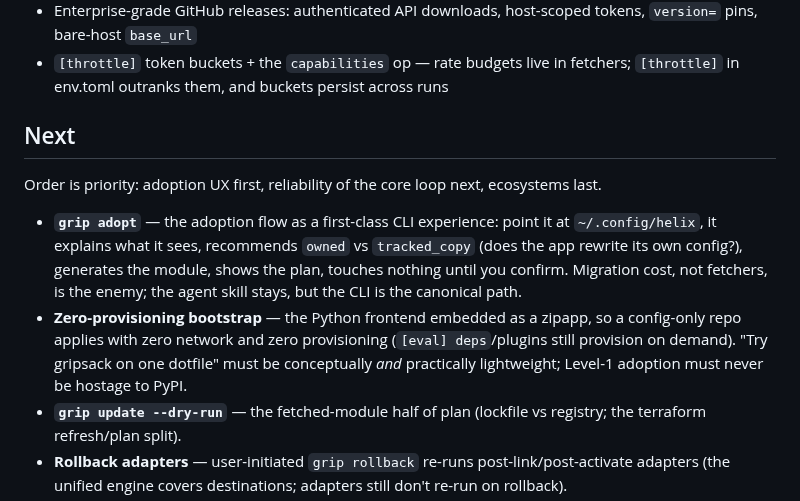
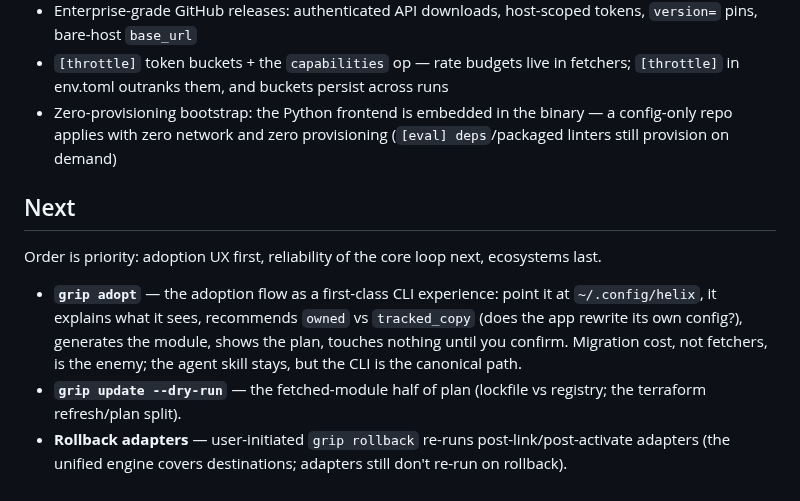
Before and after one commit to gripsack-dev/gripsack-dev.github.io, a Markdown page: doc/roadmap.md, the part around the change. Drawn GitHub-style.

```diff
--- a/doc/roadmap.md
+++ b/doc/roadmap.md
@@ -72,6 +72,10 @@ typo in a module.*
 - `[throttle]` token buckets + the `capabilities` op — rate budgets
   live in fetchers; `[throttle]` in env.toml outranks them, and
   buckets persist across runs
+- Zero-provisioning bootstrap: the Python frontend is embedded in the
+  binary — a config-only repo applies with zero network and zero
+  provisioning (`[eval] deps`/packaged linters still provision on
+  demand)
 
 ## Next
 
@@ -84,11 +88,6 @@ next, ecosystems last.
   generates the module, shows the plan, touches nothing until you
   confirm. Migration cost, not fetchers, is the enemy; the agent skill
   stays, but the CLI is the canonical path.
-- **Zero-provisioning bootstrap** — the Python frontend embedded as a
-  zipapp, so a config-only repo applies with zero network and zero
-  provisioning (`[eval] deps`/plugins still provision on demand).
-  "Try gripsack on one dotfile" must be conceptually *and* practically
-  lightweight; Level-1 adoption must never be hostage to PyPI.
 - **`grip update --dry-run`** — the fetched-module half of plan
   (lockfile vs registry; the terraform refresh/plan split).
 - **Rollback adapters** — user-initiated `grip rollback` re-runs
```
Also changed, not shown: doc/adopting.md (+5 -0 lines), doc/architecture.md (+6 -0 lines).
